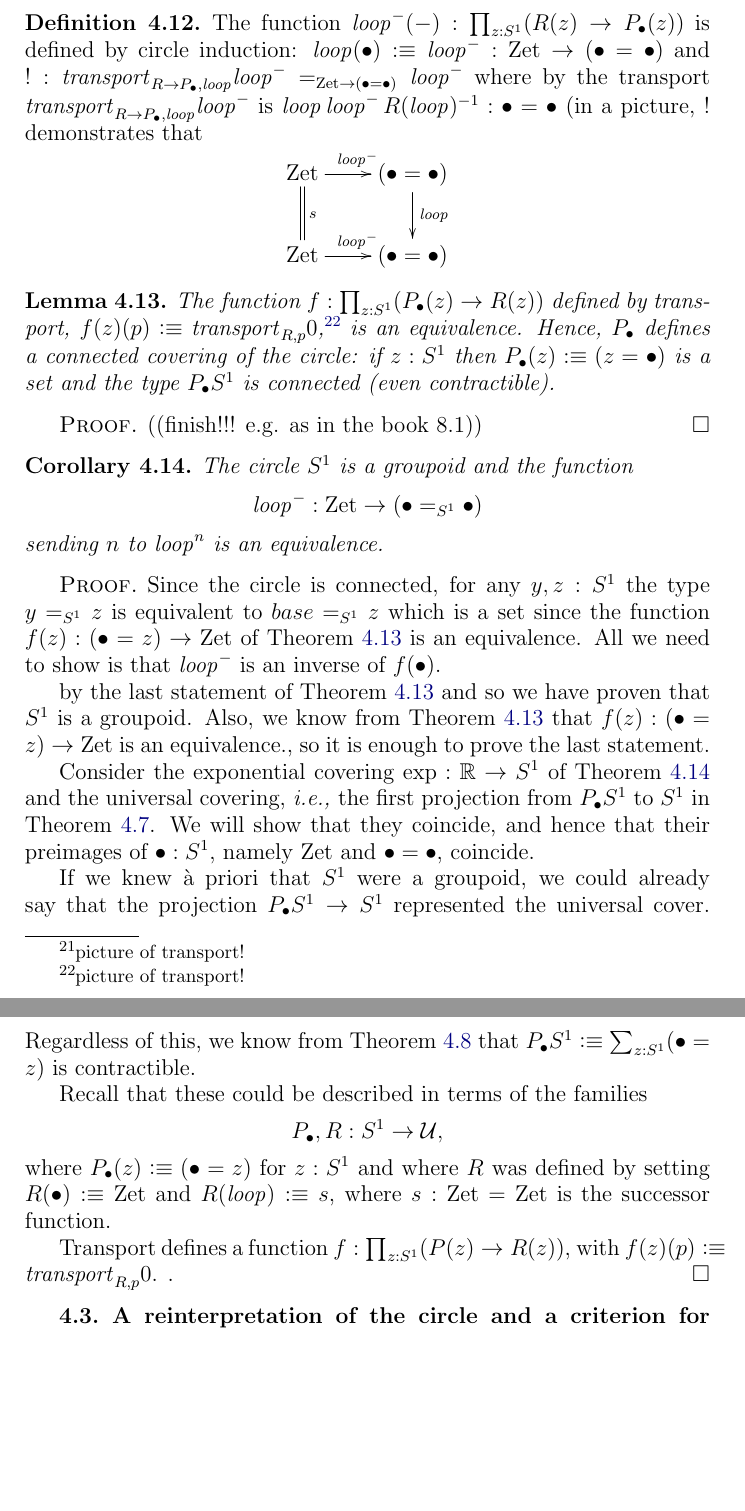
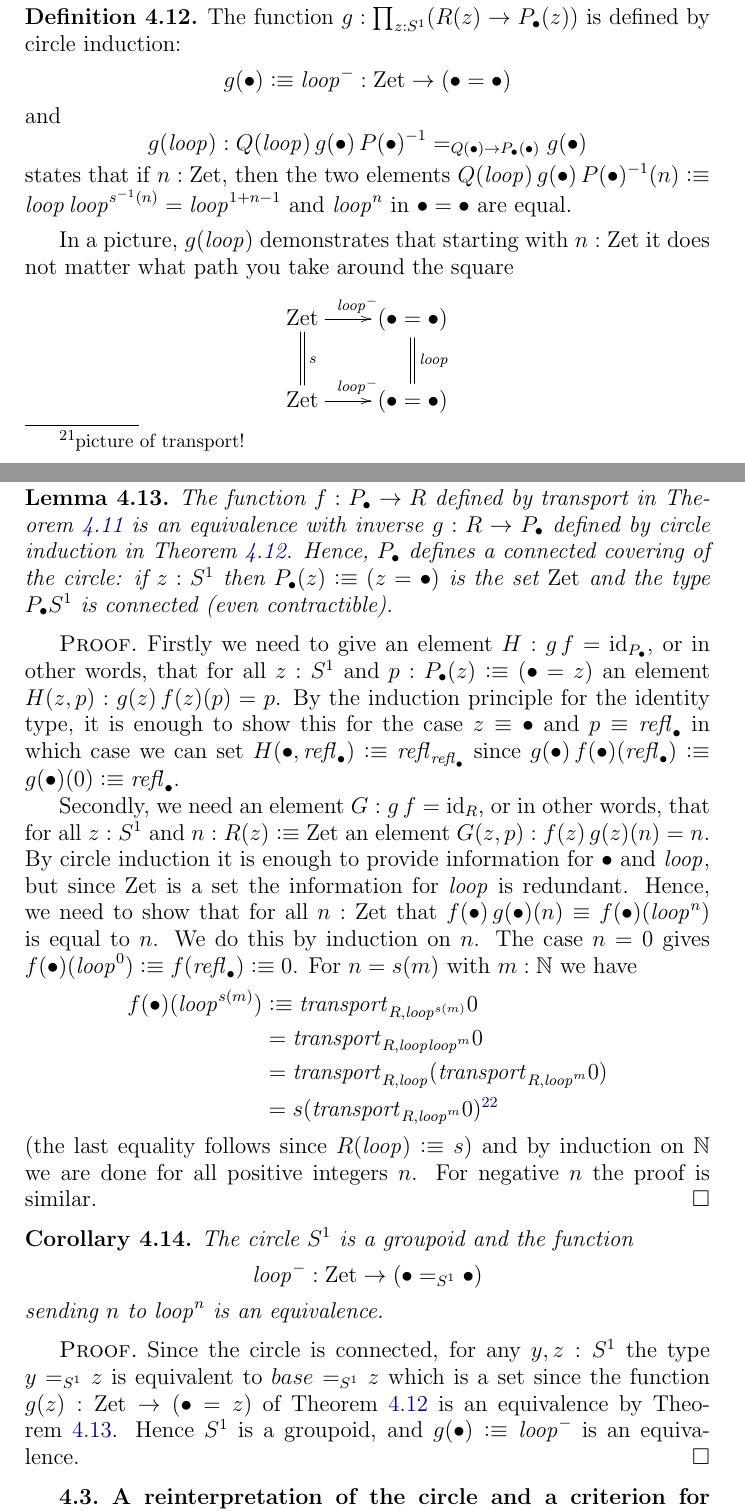
Before and after one commit to UniMath/SymmetryBook, a LaTeX thesis (book.tex, which reads circle.tex): two parts of pages 46 and 47 of 121, joined at a grey line, cut at the place of the change, the shorter picture padded with empty space. Compiled offline with pdfLaTeX.

Commit message:
wrote out the proof of pi1S1=Z

```diff
--- a/circle.tex
+++ b/circle.tex
@@ -513,22 +526,35 @@ We define two functions, $f:P_\base\to R$ and $\Sloop^-(-):R\to P_\base$ and sho
   The function $f:\prod_{z:S^1}(P_\base(z)\to R(z))$ is defined by transport: $f(z)(p)\defequi\trp_{R,p}0$.\footnote{picture of transport!}
 \end{definition}
 \begin{definition}
-  \label{def:gRtoP}The function $\Sloop^-(-):\prod_{z:S^1}(R(z)\to P_\base(z))$ is defined by circle induction: $\Sloop(\base)\defequi \Sloop^-:\zet\to(\base=\base)$ and $!: \trp_{R\to P_\base,\Sloop}\Sloop^-=_{\zet\to(\base=\base)}\Sloop^-$ where by the transport $\trp_{R\to P_\base,\Sloop}\Sloop^-$ is $\Sloop\, \Sloop^-\,R(\Sloop)^{-1}:\base=\base$ (in a picture, $!$ demonstrates that
-$$\xymatrix{\zet\ar[r]^{\Sloop^-}\ar@{=}[d]^s&(\base=\base)\ar[d]^\Sloop\\
+  \label{def:gRtoP}The function $g:\prod_{z:S^1}(R(z)\to P_\base(z))$ is defined by circle induction:
+$$g(\base)\defequi \Sloop^-:\zet\to(\base=\base)$$ and
+$$g(\Sloop): Q(\Sloop)\, g(\base)\,P(\base)^{-1}=_{Q(\base)\to P_\base(\base)}g(\base)$$ states that if $n:\zet$, then the two elements $Q(\Sloop)\, g(\base)\,P(\base)^{-1}(n)\defequi \Sloop\,\Sloop^{s^{-1}(n)}=\Sloop^{1+n-1}$ and $\Sloop^n$ in $\base=\base$ are equal.
+\end{definition}
+In a picture, $g(\Sloop)$ demonstrates that starting with $n:\zet$ it does not matter what path you take around the square
+$$\xymatrix{\zet\ar[r]^{\Sloop^-}\ar@{=}[d]^s&(\base=\base)\ar@{=}[d]^\Sloop\\
   \zet\ar[r]^{\Sloop^-}&(\base=\base)}
 $$
-\end{definition}
-
 
 
 
 
 \begin{lemma}
   \label{lem:univisexp}
-  The function $f:\prod_{z:S^1}(P_\base(z)\to R(z))$ defined by transport, $f(z)(p)\defequi\trp_{R,p}0$,\footnote{picture of transport!} is an equivalence.  Hence, $P_\base$ defines a connected covering of the circle: if $z:S^1$ then $P_\base(z)\defequi (z=\base)$ is a set and the type $P_\base S^1$ is connected (even contractible).
+  The function $f:P_\base\to R$ defined by transport in \cref{def:fPtoR} is an equivalence with inverse $g:R\to P_\base$ defined by circle induction in \cref{def:gRtoP}.  Hence,
+$P_\base$ defines a connected covering of the circle: if $z:S^1$ then $P_\base(z)\defequi (z=\base)$ is the set $\zet$ and the type $P_\base S^1$ is connected (even contractible).
 \end{lemma}
 \begin{proof}
-  ((finish!!! e.g. as in the book 8.1))
+  Firstly we need to give an element $H:g\,f=\id_{P_\base}$, or in other words, that for all $z:S^1$ and $p:P_\base(z)\defequi(\base=z)$ an element $H(z,p):g(z)\,f(z)(p)=p$.  By the induction principle for the identity type, it is enough to show this for the case $z\oldequiv\base$ and $p\oldequiv\refl\base$ in which case we can set $H(\base,\refl\base)\defequi\refl{\refl\base}$ since
+$g(\base)\,f(\base)(\refl\base)\defequi g(\base)(0)\defequi\refl\base$.
+
+Secondly, we need an element $G:g\,f=\id_{R}$, or in other words, that for all $z:S^1$ and $n:R(z)\defequi\zet$ an element $G(z,p):f(z)\,g(z)(n)=n$.  By circle induction it is enough to provide information for $\base$ and $\Sloop$, but since $\zet$ is a set the information for $\Sloop$ is redundant.  Hence, we need to show that for all $n:\zet$ that $f(\base)\,g(\base)(n)\oldequiv f(\base)(\Sloop^n)$ is equal to $n$.  We do this by induction on $n$.  The case $n=0$ gives $f(\base)(\Sloop^0)\defequi f(\refl\base)\defequi 0$.  For $n=s(m)$ with $m:\NN$ we have
+\begin{align*}
+  f(\base)(\Sloop^{s(m)})&\defequi\trp_{R,\Sloop^{s(m)}}0\\
+  &=\trp_{R,\Sloop \Sloop^{m}}0\\
+  &=\trp_{R,\Sloop}(\trp_{R,\Sloop^m}0)\\
+  &=s(\trp_{R,\Sloop^m}0)\footnote{some references needed here}
+\end{align*}
+ (the last equality follows since $R(\Sloop)\defequi s$) and by induction on $\NN$ we are done for all positive integers $n$.  For negative $n$ the proof is similar.
 \end{proof}
 
 
@@ -537,24 +563,7 @@ $$
 $$\Sloop^-:\zet\to(\base=_{S^1}\base)$$ sending $n$ to $\Sloop^n$ is an equivalence.
 \end{corollary}
 \begin{proof}
-  Since the circle is connected, for any $y,z:S^1$ the type $y=_{S^1}z$ is equivalent to $base=_{S^1}z$ which is a set since the function $f(z):(\base=z)\to\zet$ of \cref{lem:univisexp} is an equivalence.  All we need to show is that $\Sloop^-$ is an inverse of $f(\base)$.
-
-
-
-
-
-by the last statement of \cref{lem:univisexp} and so we have proven that $S^1$ is a groupoid.  Also, we know from \cref{lem:univisexp} that $f(z):(\base=z)\to\zet$ is an equivalence., so it is enough to prove the last statement.
-
-Consider the exponential covering $\exp:\mathbb R\to S^1$ of \cref{cor:S1groupoid} and the universal covering, \ie the first projection from $P_\base S^1$ to $S^1$ in \cref{def:universalcover}. We will show that they coincide, and hence that their preimages of $\base:S^1$, namely $\zet$ and $\base=\base$, coincide.
-
-If we knew \`a priori that $S^1$ were a groupoid, we could already say that the projection $P_\base S^1\to S^1$ represented the universal cover.  Regardless of this, we know from \cref{lem:thepathspaceiscontractible} that $P_\base S^1\defequi\sum_{z:S^1}(\base=z)$ is contractible.
-
-Recall that these could be described in terms of the families
-$$P_\base,R:S^1\to\UU,$$
-where $P_\base(z)\defequi(\base=z)$ for $z:S^1$ and where $R$ was defined by setting $R(\base)\defequi\zet$ and $R(\Sloop)\defequi s$, where $s:\zet=\zet$ is the successor function.
-
-Transport defines a function $f:\prod_{z:S^1}(P(z)\to R(z))$, with $f(z)(p)\defequi\trp_{R,p}0$.
-.
+  Since the circle is connected, for any $y,z:S^1$ the type $y=_{S^1}z$ is equivalent to $base=_{S^1}z$ which is a set since the function $g(z):\zet\to(\base=z)$ of \cref{def:gRtoP} is an equivalence by \cref{lem:univisexp}.  Hence $S^1$ is a groupoid, and $g(\base)\defequi\Sloop^-$ is an equivalence.
 \end{proof}
 \subsection{A reinterpretation of the circle and a criterion for equivalence through coverings}
 \label{sec:S1isC}
```
Also changed, not shown: circle.tex (15 more changed lines).
